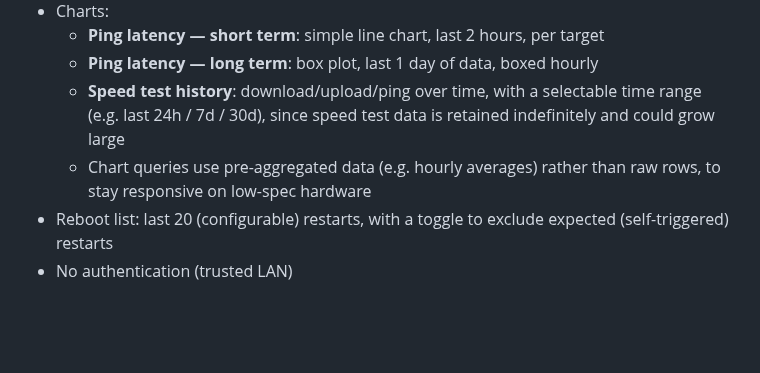
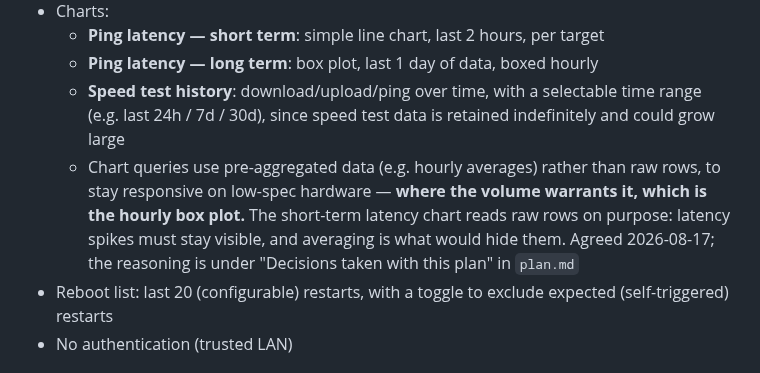
Before and after one commit to alexshepherd99/bbmon, a Markdown page: docs/phase-1/requirements.md, the part around the change. Rendered like a GitHub page; blank space fills up the shorter version.

```diff
--- a/docs/phase-1/requirements.md
+++ b/docs/phase-1/requirements.md
@@ -109,7 +109,7 @@ A shared Python package (e.g. `bbmon/`) holds common code: config loader, DB acc
   - **Ping latency — short term**: simple line chart, last 2 hours, per target
   - **Ping latency — long term**: box plot, last 1 day of data, boxed hourly
   - **Speed test history**: download/upload/ping over time, with a selectable time range (e.g. last 24h / 7d / 30d), since speed test data is retained indefinitely and could grow large
-  - Chart queries use pre-aggregated data (e.g. hourly averages) rather than raw rows, to stay responsive on low-spec hardware
+  - Chart queries use pre-aggregated data (e.g. hourly averages) rather than raw rows, to stay responsive on low-spec hardware — **where the volume warrants it, which is the hourly box plot.** The short-term latency chart reads raw rows on purpose: latency spikes must stay visible, and averaging is what would hide them. Agreed 2026-08-17; the reasoning is under "Decisions taken with this plan" in `plan.md`
 - Reboot list: last 20 (configurable) restarts, with a toggle to exclude expected (self-triggered) restarts
 - No authentication (trusted LAN)
 
```
Also changed, not shown: docs/phase-1/log.md (+10 -0 lines), docs/phase-1/plan.md (+6 -2 lines).
